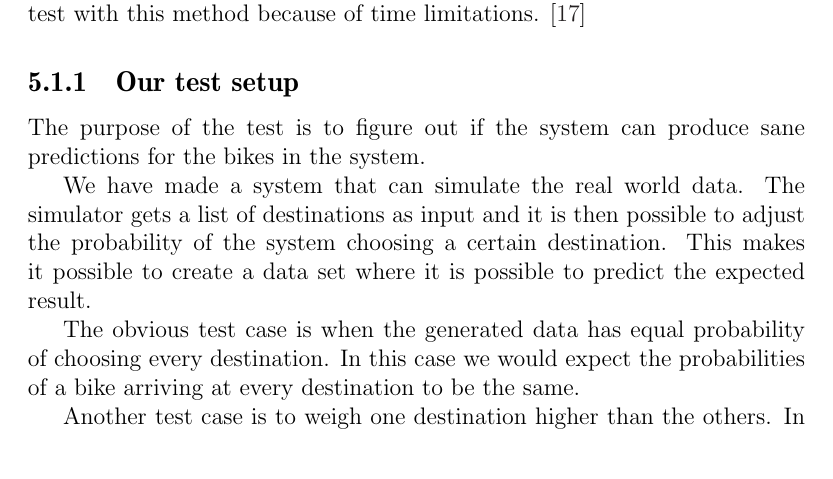
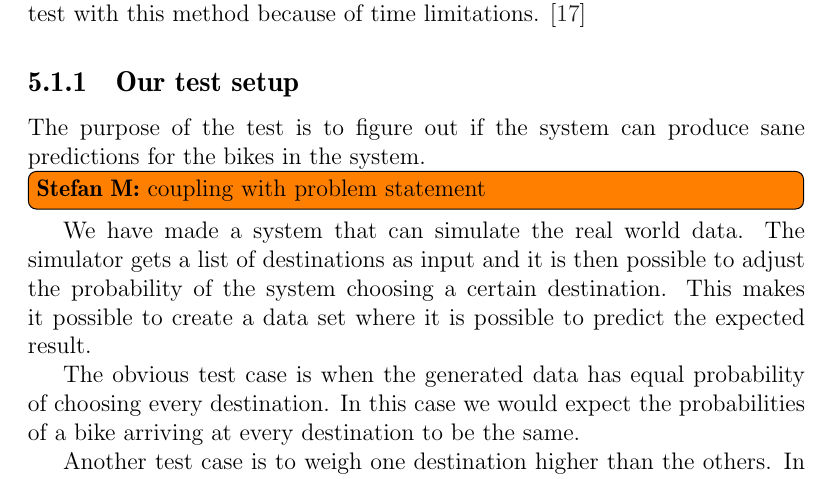
Before and after one commit to sw701e14/report, a LaTeX thesis (main.tex, which reads content/integration_test.tex): part of page 41 of 57, cut so that both start at the same text. Compiled offline with pdfLaTeX; a LaTeX package or settings file that is missing is left out.

Commit message:
reminder to couple the test description to the problem statement

```diff
--- a/content/integration_test.tex
+++ b/content/integration_test.tex
@@ -10,6 +10,8 @@ We have chosen to perform our test with this method because of time limitations.
 \subsection{Our test setup}
 The purpose of the test is to figure out if the system can produce sane predictions for the bikes in the system.
 
+\stefan{coupling with problem statement}
+
 We have made a system that can simulate the real world data.
 The simulator gets a list of destinations as input and it is then possible to adjust the probability of the system choosing a certain destination.
 This makes it possible to create a data set where it is possible to predict the expected result.
```
